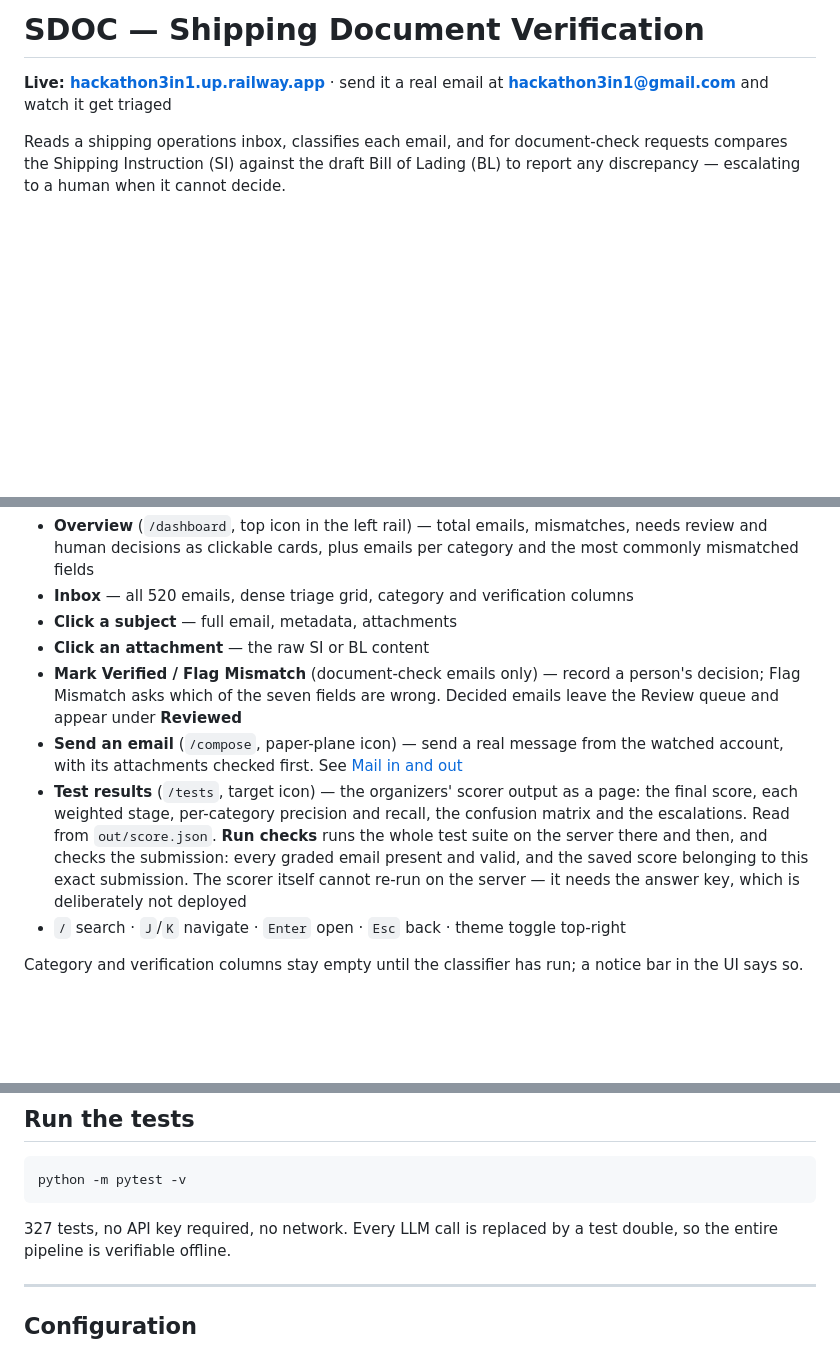
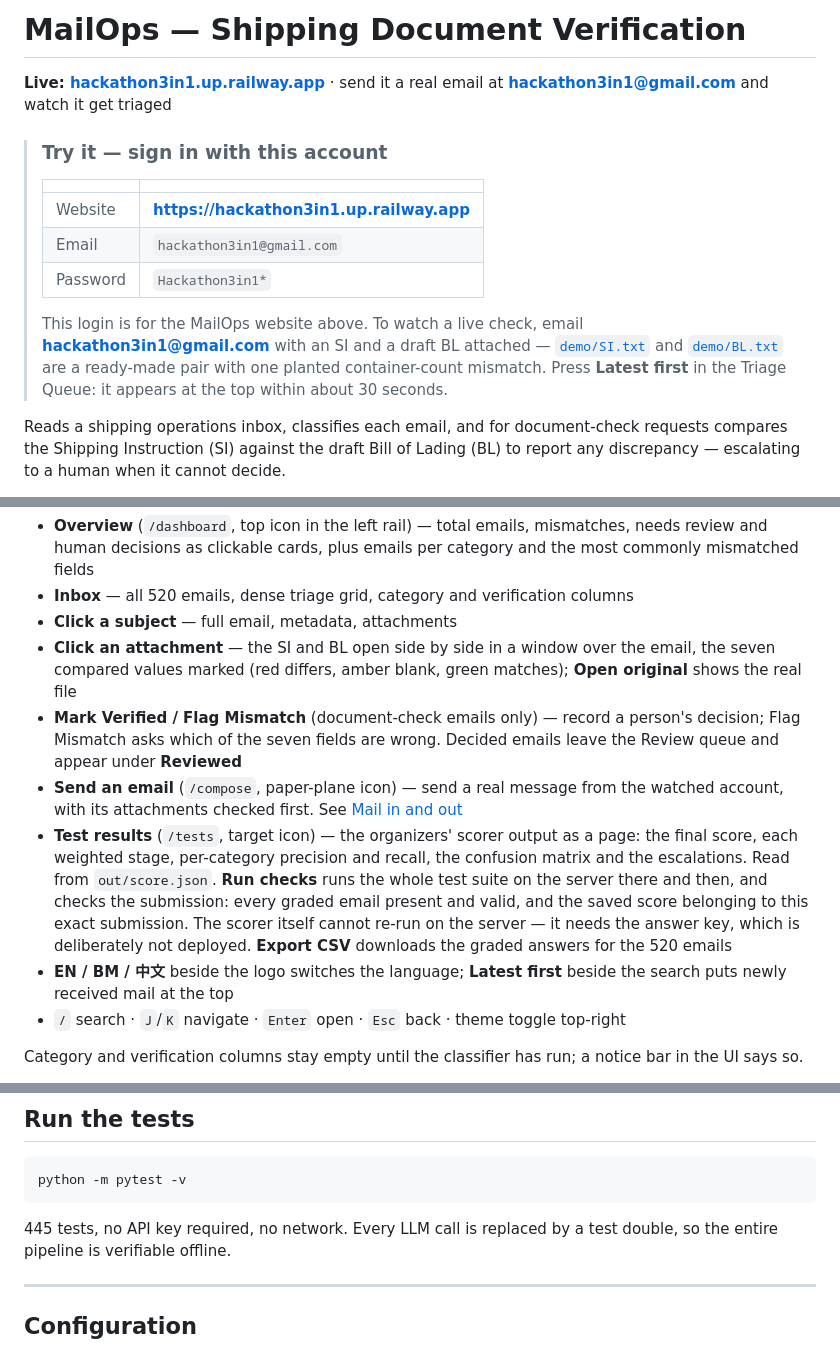
Before and after one commit to Jessechuo/hackathon3in1, a Markdown page: README.md, 3 parts joined by grey strips. GitHub-like rendering; blank space fills up the shorter version.

````diff
--- a/README.md
+++ b/README.md
@@ -1,7 +1,21 @@
-# SDOC — Shipping Document Verification
+# MailOps — Shipping Document Verification
 
 **Live: [hackathon3in1.up.railway.app](https://hackathon3in1.up.railway.app)** ·
 send it a real email at **hackathon3in1@gmail.com** and watch it get triaged
+
+> ### Try it — sign in with this account
+>
+> | | |
+> |---|---|
+> | Website | **https://hackathon3in1.up.railway.app** |
+> | Email | `hackathon3in1@gmail.com` |
+> | Password | `Hackathon3in1*` |
+>
+> This login is for the MailOps website above. To watch a live check, email
+> **hackathon3in1@gmail.com** with an SI and a draft BL attached —
+> [`demo/SI.txt`](demo/SI.txt) and [`demo/BL.txt`](demo/BL.txt) are a
+> ready-made pair with one planted container-count mismatch. Press **Latest
+> first** in the Triage Queue: it appears at the top within about 30 seconds.
 
 Reads a shipping operations inbox, classifies each email, and for document-check
 requests compares the Shipping Instruction (SI) against the draft Bill of Lading
@@ -139,7 +200,9 @@ Open **http://localhost:8000**
   per category and the most commonly mismatched fields
 - **Inbox** — all 520 emails, dense triage grid, category and verification columns
 - **Click a subject** — full email, metadata, attachments
-- **Click an attachment** — the raw SI or BL content
+- **Click an attachment** — the SI and BL open side by side in a window over
+  the email, the seven compared values marked (red differs, amber blank, green
+  matches); **Open original** shows the real file
 - **Mark Verified / Flag Mismatch** (document-check emails only) — record a
   person's decision; Flag Mismatch asks which of the seven fields are wrong.
   Decided emails leave the Review queue and appear under **Reviewed**
@@ -151,7 +214,10 @@ Open **http://localhost:8000**
   **Run checks** runs the whole test suite on the server there and then, and
   checks the submission: every graded email present and valid, and the saved
   score belonging to this exact submission. The scorer itself cannot re-run on
-  the server — it needs the answer key, which is deliberately not deployed
+  the server — it needs the answer key, which is deliberately not deployed.
+  **Export CSV** downloads the graded answers for the 520 emails
+- **EN / BM / 中文** beside the logo switches the language; **Latest first**
+  beside the search puts newly received mail at the top
 - `/` search · `J`/`K` navigate · `Enter` open · `Esc` back · theme toggle top-right
 
 Category and verification columns stay empty until the classifier has run; a
@@ -378,7 +444,7 @@ ground truth.
 python -m pytest -v
 ```
 
-327 tests, no API key required, no network. Every LLM call is replaced by a test
+445 tests, no API key required, no network. Every LLM call is replaced by a test
 double, so the entire pipeline is verifiable offline.
 
 ---
````
Also changed, not shown: other parts of README.md (+55 -8 lines).
